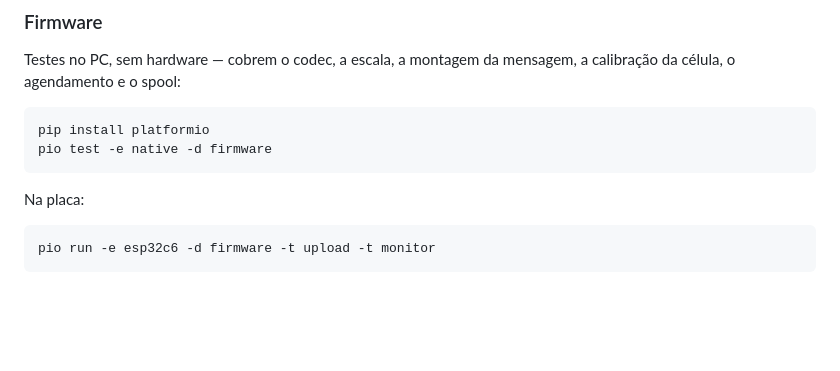
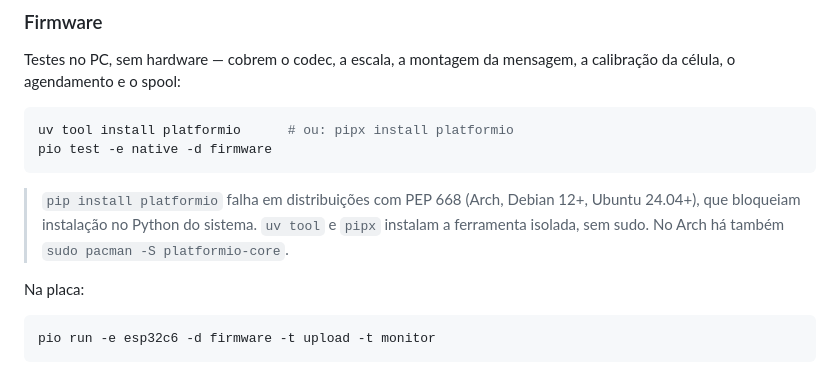
Before and after one commit to lacouth/meliponet, a Markdown page: README.md, the part around the change. Rendered like a GitHub page; blank space fills up the shorter version.

````diff
--- a/README.md
+++ b/README.md
@@ -107,9 +107,14 @@ Testes no PC, sem hardware — cobrem o codec, a escala, a montagem da mensagem,
 calibração da célula, o agendamento e o spool:
 
 ```bash
-pip install platformio
+uv tool install platformio      # ou: pipx install platformio
 pio test -e native -d firmware
 ```
+
+> `pip install platformio` falha em distribuições com PEP 668 (Arch, Debian 12+,
+> Ubuntu 24.04+), que bloqueiam instalação no Python do sistema. `uv tool` e `pipx`
+> instalam a ferramenta isolada, sem sudo. No Arch há também
+> `sudo pacman -S platformio-core`.
 
 Na placa:
 
````
Also changed, not shown: docs/guia/04-o-firmware.md (+1 -1 lines), docs/guia/06-primeira-contribuicao.md (+18 -1 lines).
